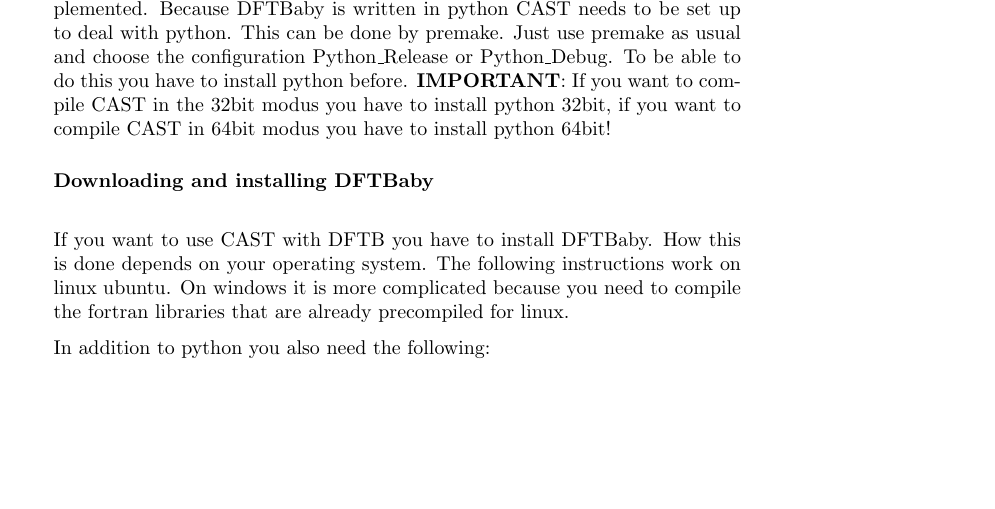
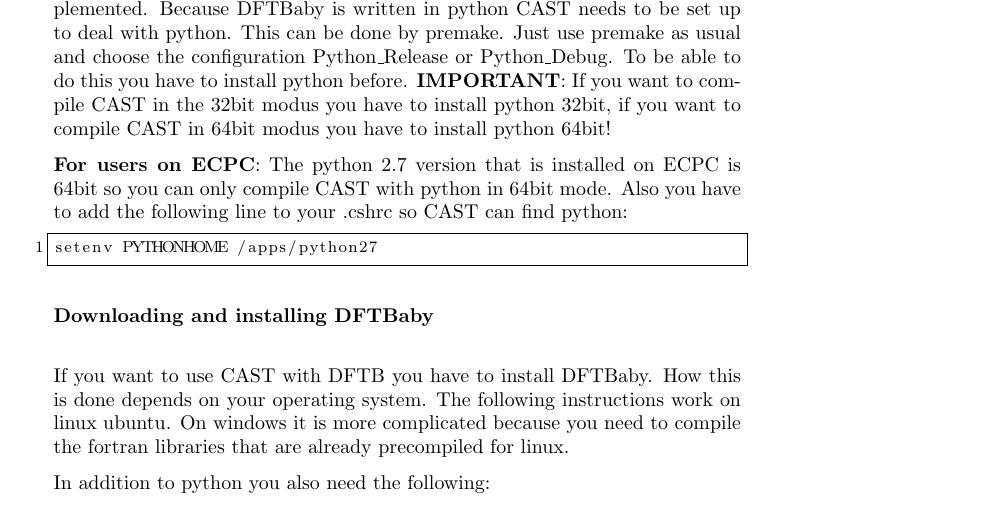
Before and after one commit to AKEngels/CAST, a LaTeX document (manual/castmanual.tex): part of page 13 of 53 before the commit and part of page 13 of 54 after it, cut so that both start at the same text, the shorter picture padded with empty space. Compiled offline with pdfLaTeX.

Commit message:
fix small error and update manual

```diff
--- a/manual/castmanual.tex
+++ b/manual/castmanual.tex
@@ -365,6 +365,11 @@ GAUSSIANdelete          1
 \subsubsection{DFTB}
 
 For running DFTB calculations an interface to DFTBaby (\url{http://userpage.fu-berlin.de/humeniuka/DFTBaby/mdwiki.html#!WIKI/main_page.md}) is implemented. Because DFTBaby is written in python CAST needs to be set up to deal with python. This can be done by premake. Just use premake as usual and choose the configuration Python\_Release or Python\_Debug. To be able to do this you have to install python before. \textbf{IMPORTANT}: If you want to compile CAST in the 32bit modus you have to install python 32bit, if you want to compile CAST in 64bit modus you have to install python 64bit!
+
+\textbf{For users on ECPC}: The python 2.7 version that is installed on ECPC is 64bit so you can only compile CAST with python in 64bit mode. Also you have to add the following line to your .cshrc so CAST can find python:
+\begin{lstlisting}
+setenv PYTHONHOME /apps/python27
+\end{lstlisting}
 
 \paragraph{Downloading and installing DFTBaby}\mbox{}\\
 
```
Also changed, not shown: 1 other file.
